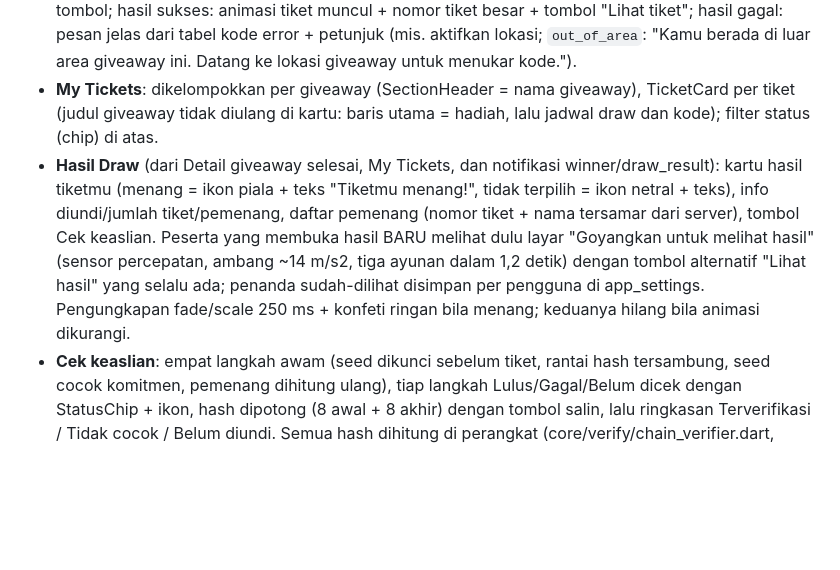
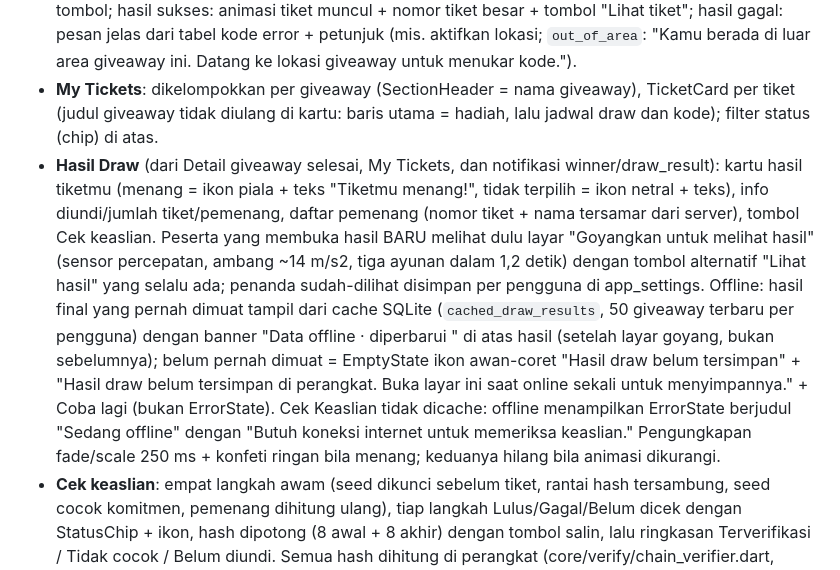
Before and after one commit to eufratt/Code2Ticket, a Markdown page: DESIGN.md, the part around the change. GitHub-like rendering; blank space fills up the shorter version.

Commit message:
docs: document offline draw results

```diff
--- a/DESIGN.md
+++ b/DESIGN.md
@@ -113,7 +113,7 @@ Dukung skala font sistem sampai 1,3x tanpa overflow (pakai `Flexible`/`Wrap`, bu
 - **Detail Giveaway**: banner, judul + status, nilai hadiah (rupiah dikonversi ke mata uang pilihan; IDR tampil persis nilai tersimpan; catatan kurs/"nilai ditampilkan dalam IDR" bila kurs belum ada) besar, kartu hitung mundur, info (penyelenggara, jumlah pemenang, tiket terbit, jadwal di zona pilihan; tiga zona lain dibuka lewat "Jadwal draw di zona lain"), kartu "Kode hanya dapat ditukar di area giveaway (radius {x} km)" + alamat bila `redeemGeoRestricted` (ikon lokasi, di bawah info), bagian "Cara mendapatkan kode" (teks dari penyelenggara, dapat disalin; tombol sekunder "Buka halaman penyelenggara" 48 dp hanya bila ada tautan, lewat dialog konfirmasi berisi domain tujuan), bagian "Cara ikut", tombol "Input Code" menempel di bawah. Model giveaway belum punya URL gambar, jadi banner selalu gradien kategori sampai backend menyediakannya.
 - **Input Code**: kolom kode besar (monospace, huruf kapital, format otomatis XXXX-XXXX-XXXX), satu tombol; hasil sukses: animasi tiket muncul + nomor tiket besar + tombol "Lihat tiket"; hasil gagal: pesan jelas dari tabel kode error + petunjuk (mis. aktifkan lokasi; `out_of_area`: "Kamu berada di luar area giveaway ini. Datang ke lokasi giveaway untuk menukar kode.").
 - **My Tickets**: dikelompokkan per giveaway (SectionHeader = nama giveaway), TicketCard per tiket (judul giveaway tidak diulang di kartu: baris utama = hadiah, lalu jadwal draw dan kode); filter status (chip) di atas.
-- **Hasil Draw** (dari Detail giveaway selesai, My Tickets, dan notifikasi winner/draw_result): kartu hasil tiketmu (menang = ikon piala + teks "Tiketmu menang!", tidak terpilih = ikon netral + teks), info diundi/jumlah tiket/pemenang, daftar pemenang (nomor tiket + nama tersamar dari server), tombol Cek keaslian. Peserta yang membuka hasil BARU melihat dulu layar "Goyangkan untuk melihat hasil" (sensor percepatan, ambang ~14 m/s2, tiga ayunan dalam 1,2 detik) dengan tombol alternatif "Lihat hasil" yang selalu ada; penanda sudah-dilihat disimpan per pengguna di app_settings. Pengungkapan fade/scale 250 ms + konfeti ringan bila menang; keduanya hilang bila animasi dikurangi.
+- **Hasil Draw** (dari Detail giveaway selesai, My Tickets, dan notifikasi winner/draw_result): kartu hasil tiketmu (menang = ikon piala + teks "Tiketmu menang!", tidak terpilih = ikon netral + teks), info diundi/jumlah tiket/pemenang, daftar pemenang (nomor tiket + nama tersamar dari server), tombol Cek keaslian. Peserta yang membuka hasil BARU melihat dulu layar "Goyangkan untuk melihat hasil" (sensor percepatan, ambang ~14 m/s2, tiga ayunan dalam 1,2 detik) dengan tombol alternatif "Lihat hasil" yang selalu ada; penanda sudah-dilihat disimpan per pengguna di app_settings. Offline: hasil final yang pernah dimuat tampil dari cache SQLite (`cached_draw_results`, 50 giveaway terbaru per pengguna) dengan banner "Data offline · diperbarui <waktu>" di atas hasil (setelah layar goyang, bukan sebelumnya); belum pernah dimuat = EmptyState ikon awan-coret "Hasil draw belum tersimpan" + "Hasil draw belum tersimpan di perangkat. Buka layar ini saat online sekali untuk menyimpannya." + Coba lagi (bukan ErrorState). Cek Keaslian tidak dicache: offline menampilkan ErrorState berjudul "Sedang offline" dengan "Butuh koneksi internet untuk memeriksa keaslian." Pengungkapan fade/scale 250 ms + konfeti ringan bila menang; keduanya hilang bila animasi dikurangi.
 - **Cek keaslian**: empat langkah awam (seed dikunci sebelum tiket, rantai hash tersambung, seed cocok komitmen, pemenang dihitung ulang), tiap langkah Lulus/Gagal/Belum dicek dengan StatusChip + ikon, hash dipotong (8 awal + 8 akhir) dengan tombol salin, lalu ringkasan Terverifikasi / Tidak cocok / Belum diundi. Semua hash dihitung di perangkat (core/verify/chain_verifier.dart, identik dengan backend).
 - **Notifikasi**: lonceng di header Home (lencana jumlah belum dibaca, "9+" bila lebih; dimuat saat Home dibuka dan app kembali ke foreground, tanpa polling) membuka daftar; belum dibaca = chip "Belum dibaca" + judul tebal + ikon berwarna; ikon + label per jenis (Menang, Draw selesai, Tiket baru, Pengingat, Info); ketuk membuka Detail Giveaway bila ada giveaway_id. Hasil draw: sebelum reveal satu baris netral ("Hasil draw sudah keluar"); sesudah reveal dua baris dari satu notifikasi (baris hasil dengan chip Menang / Tidak terpilih di atas, baris netral tetap), keduanya membuka Hasil Draw; lencana tidak dihitung ganda.
 - **Notifikasi sistem** (bilah status HP; lokal, tanpa FCM): tiket baru ("Tiket #000012 terbit untuk {giveaway}."), pengingat 1 jam sebelum draw dan saat draw ("Draw {giveaway} sudah dijalankan. Buka aplikasi untuk melihat hasilnya."), dan notifikasi server baru (hasil draw/pemenang) saat aplikasi dibuka atau kembali ke foreground, plus pemeriksaan latar Android ~15 menit. Saluran "Tiket dan hasil draw". Izin notifikasi (Android 13+) tidak pernah diminta langsung: dialog "Aktifkan notifikasi?" (Nanti / Lanjutkan) dulu, sekali saat Home pertama dibuka atau saat saklar Pengaturan dinyalakan. Ketuk notifikasi membuka Detail Giveaway, Hasil Draw, atau pusat notifikasi.
```
Also changed, not shown: AGENTS.md (+1 -0 lines).
